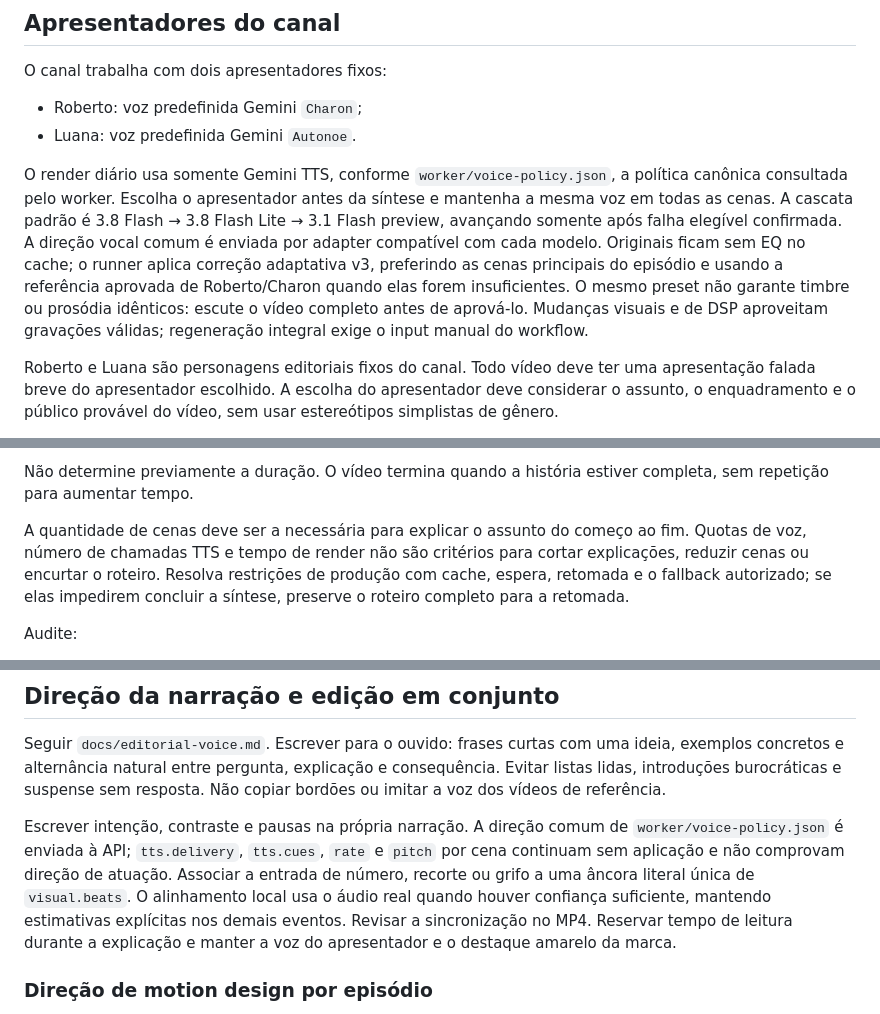
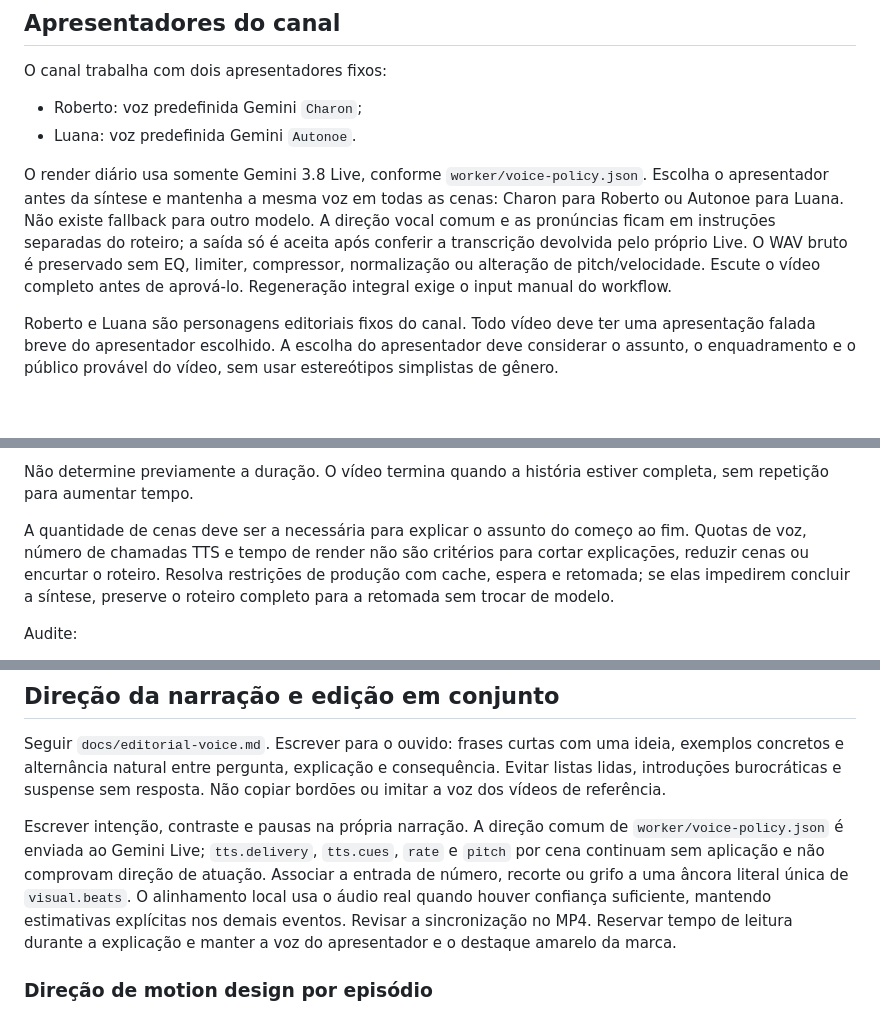
Before and after one commit to Lucascristao/odinheiroexplica, a Markdown page: prompts/daily-editorial.md, 3 parts joined by grey strips. GitHub-like rendering; blank space fills up the shorter version.

Commit message:
Align editorial prompt with Gemini Live narration

```diff
--- a/prompts/daily-editorial.md
+++ b/prompts/daily-editorial.md
@@ -86,7 +86,7 @@ O canal trabalha com dois apresentadores fixos:
 - Roberto: voz predefinida Gemini `Charon`;
 - Luana: voz predefinida Gemini `Autonoe`.
 
-O render diário usa somente Gemini TTS, conforme `worker/voice-policy.json`, a política canônica consultada pelo worker. Escolha o apresentador antes da síntese e mantenha a mesma voz em todas as cenas. A cascata padrão é 3.8 Flash → 3.8 Flash Lite → 3.1 Flash preview, avançando somente após falha elegível confirmada. A direção vocal comum é enviada por adapter compatível com cada modelo. Originais ficam sem EQ no cache; o runner aplica correção adaptativa v3, preferindo as cenas principais do episódio e usando a referência aprovada de Roberto/Charon quando elas forem insuficientes. O mesmo preset não garante timbre ou prosódia idênticos: escute o vídeo completo antes de aprová-lo. Mudanças visuais e de DSP aproveitam gravações válidas; regeneração integral exige o input manual do workflow.
+O render diário usa somente Gemini 3.8 Live, conforme `worker/voice-policy.json`. Escolha o apresentador antes da síntese e mantenha a mesma voz em todas as cenas: Charon para Roberto ou Autonoe para Luana. Não existe fallback para outro modelo. A direção vocal comum e as pronúncias ficam em instruções separadas do roteiro; a saída só é aceita após conferir a transcrição devolvida pelo próprio Live. O WAV bruto é preservado sem EQ, limiter, compressor, normalização ou alteração de pitch/velocidade. Escute o vídeo completo antes de aprová-lo. Regeneração integral exige o input manual do workflow.
 
 Roberto e Luana são personagens editoriais fixos do canal. Todo vídeo deve ter uma apresentação falada breve do apresentador escolhido. A escolha do apresentador deve considerar o assunto, o enquadramento e o público provável do vídeo, sem usar estereótipos simplistas de gênero.
 
@@ -234,7 +234,7 @@ Regras globais:
 
 Não determine previamente a duração. O vídeo termina quando a história estiver completa, sem repetição para aumentar tempo.
 
-A quantidade de cenas deve ser a necessária para explicar o assunto do começo ao fim. Quotas de voz, número de chamadas TTS e tempo de render não são critérios para cortar explicações, reduzir cenas ou encurtar o roteiro. Resolva restrições de produção com cache, espera, retomada e o fallback autorizado; se elas impedirem concluir a síntese, preserve o roteiro completo para a retomada.
+A quantidade de cenas deve ser a necessária para explicar o assunto do começo ao fim. Quotas de voz, número de chamadas TTS e tempo de render não são critérios para cortar explicações, reduzir cenas ou encurtar o roteiro. Resolva restrições de produção com cache, espera e retomada; se elas impedirem concluir a síntese, preserve o roteiro completo para a retomada sem trocar de modelo.
 
 Audite:
 - assunto e pergunta central claros desde a abertura, com siglas e conceitos explicados no primeiro uso;
@@ -268,7 +268,7 @@ Não usar nome do canal, logotipo, ícone ou selo de marca por padrão. A identi
 
 Seguir `docs/editorial-voice.md`. Escrever para o ouvido: frases curtas com uma ideia, exemplos concretos e alternância natural entre pergunta, explicação e consequência. Evitar listas lidas, introduções burocráticas e suspense sem resposta. Não copiar bordões ou imitar a voz dos vídeos de referência.
 
-Escrever intenção, contraste e pausas na própria narração. A direção comum de `worker/voice-policy.json` é enviada à API; `tts.delivery`, `tts.cues`, `rate` e `pitch` por cena continuam sem aplicação e não comprovam direção de atuação. Associar a entrada de número, recorte ou grifo a uma âncora literal única de `visual.beats`. O alinhamento local usa o áudio real quando houver confiança suficiente, mantendo estimativas explícitas nos demais eventos. Revisar a sincronização no MP4. Reservar tempo de leitura durante a explicação e manter a voz do apresentador e o destaque amarelo da marca.
+Escrever intenção, contraste e pausas na própria narração. A direção comum de `worker/voice-policy.json` é enviada ao Gemini Live; `tts.delivery`, `tts.cues`, `rate` e `pitch` por cena continuam sem aplicação e não comprovam direção de atuação. Associar a entrada de número, recorte ou grifo a uma âncora literal única de `visual.beats`. O alinhamento local usa o áudio real quando houver confiança suficiente, mantendo estimativas explícitas nos demais eventos. Revisar a sincronização no MP4. Reservar tempo de leitura durante a explicação e manter a voz do apresentador e o destaque amarelo da marca.
 
 
 ### Direção de motion design por episódio
```
